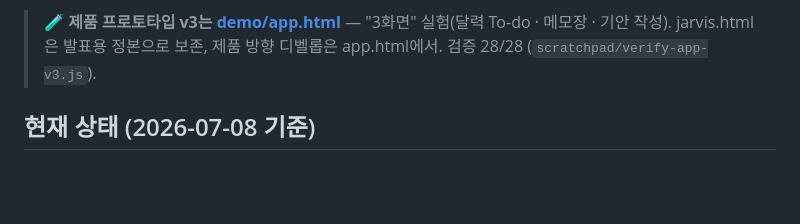
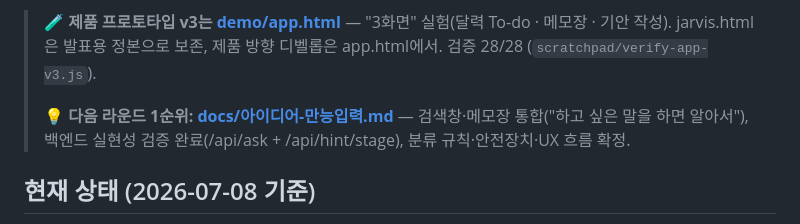
Before and after one commit to sangwonMoon-kor/kdhc-ai-contest, a Markdown page: README.md, the part around the change. Drawn GitHub-style; blank space fills up the shorter version.

```diff
--- a/README.md
+++ b/README.md
@@ -17,6 +17,9 @@
 
 > 🧪 **제품 프로토타입 v3는 [demo/app.html](demo/app.html)** — "3화면" 실험(달력 To-do · 메모장 · 기안 작성).
 > jarvis.html은 발표용 정본으로 보존, 제품 방향 디벨롭은 app.html에서. 검증 28/28 (`scratchpad/verify-app-v3.js`).
+>
+> 💡 **다음 라운드 1순위: [docs/아이디어-만능입력.md](docs/아이디어-만능입력.md)** — 검색창·메모장 통합("하고 싶은 말을 하면
+> 알아서"), 백엔드 실현성 검증 완료(/api/ask + /api/hint/stage), 분류 규칙·안전장치·UX 흐름 확정.
 
 ## 현재 상태 (2026-07-08 기준)
 
```
Also changed, not shown: docs/아이디어-만능입력.md (added, +82 -0 lines).
